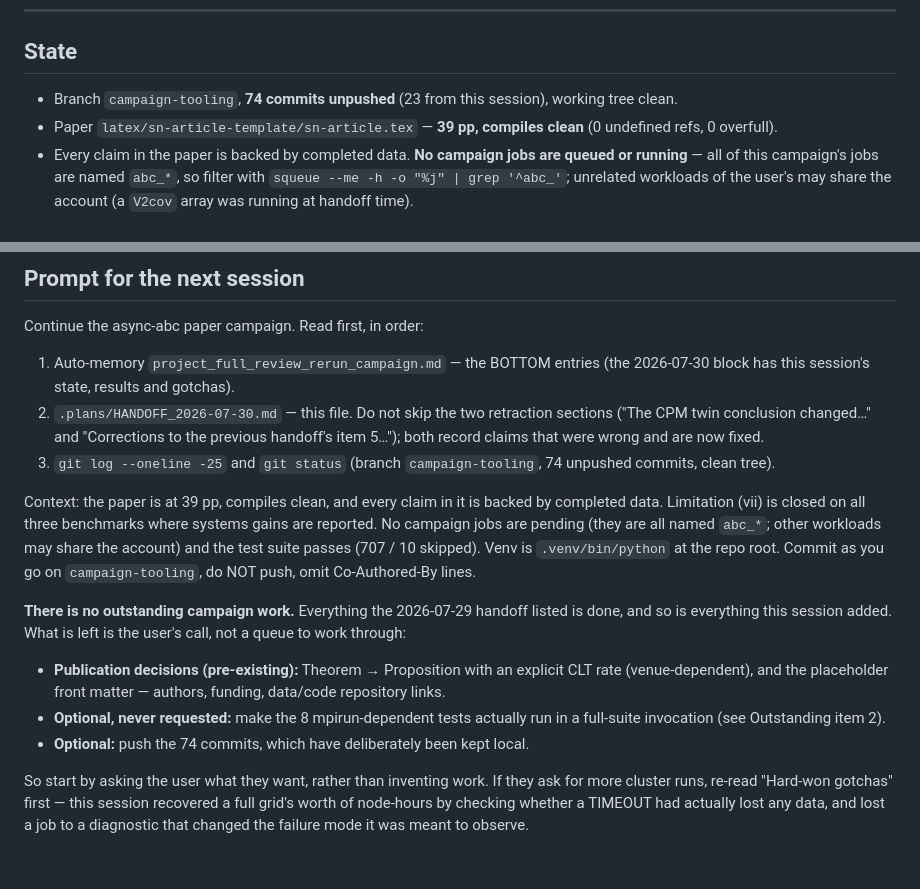
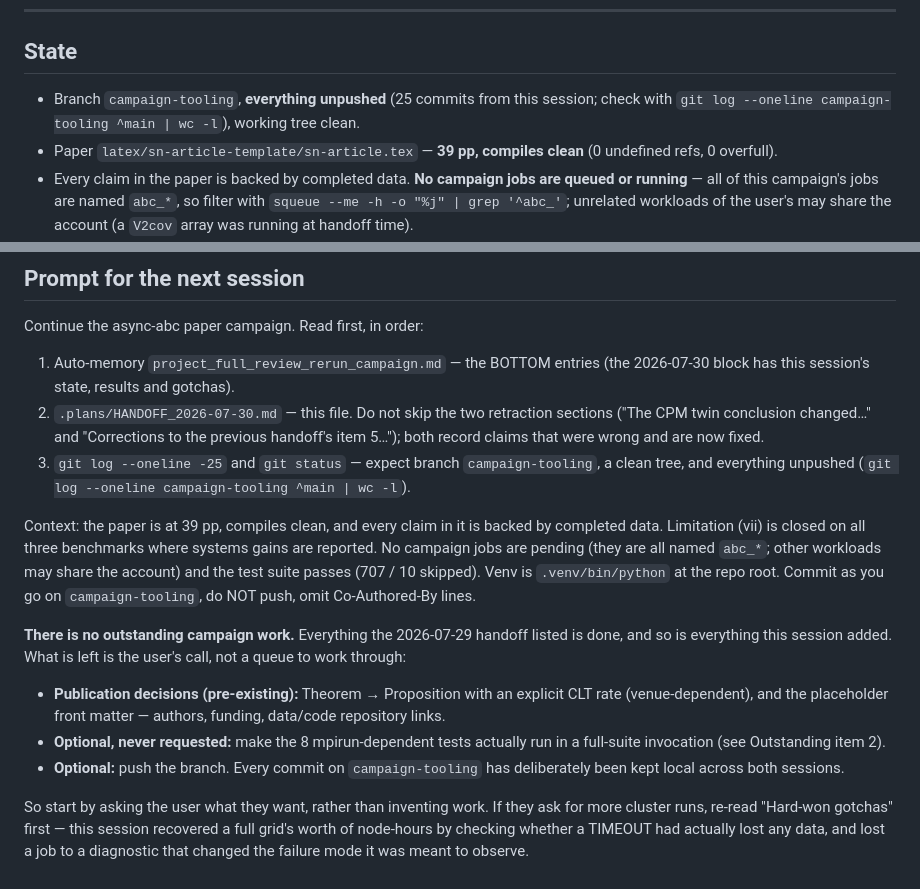
Before and after one commit to ju-he/async-abc-paper, a Markdown page: .plans/HANDOFF_2026-07-30.md, 2 parts joined by grey strips. Drawn GitHub-style.

Commit message:
docs: stop hardcoding the unpushed-commit count in the handoff
It said 74 in three places and was already 76, because each commit that
touches the handoff invalidates the number it just wrote. Replaced with the
command to check it.

```diff
--- a/.plans/HANDOFF_2026-07-30.md
+++ b/.plans/HANDOFF_2026-07-30.md
@@ -6,7 +6,8 @@ Paste the prompt at the bottom into a fresh session.
 
 ## State
 
-- Branch `campaign-tooling`, **74 commits unpushed** (23 from this session),
+- Branch `campaign-tooling`, **everything unpushed** (25 commits from this
+  session; check with `git log --oneline campaign-tooling ^main | wc -l`),
   working tree clean.
 - Paper `latex/sn-article-template/sn-article.tex` — **39 pp, compiles clean**
   (0 undefined refs, 0 overfull).
@@ -212,8 +213,9 @@ Continue the async-abc paper campaign. Read first, in order:
 2. `.plans/HANDOFF_2026-07-30.md` — this file. Do not skip the two retraction
    sections ("The CPM twin conclusion changed…" and "Corrections to the previous
    handoff's item 5…"); both record claims that were wrong and are now fixed.
-3. `git log --oneline -25` and `git status` (branch `campaign-tooling`,
-   74 unpushed commits, clean tree).
+3. `git log --oneline -25` and `git status` — expect branch `campaign-tooling`,
+   a clean tree, and everything unpushed
+   (`git log --oneline campaign-tooling ^main | wc -l`).
 
 Context: the paper is at 39 pp, compiles clean, and every claim in it is backed
 by completed data. Limitation (vii) is closed on all three benchmarks where
@@ -231,7 +233,8 @@ user's call, not a queue to work through:
   authors, funding, data/code repository links.
 - **Optional, never requested:** make the 8 mpirun-dependent tests actually run
   in a full-suite invocation (see Outstanding item 2).
-- **Optional:** push the 74 commits, which have deliberately been kept local.
+- **Optional:** push the branch. Every commit on `campaign-tooling` has
+  deliberately been kept local across both sessions.
 
 So start by asking the user what they want, rather than inventing work. If they
 ask for more cluster runs, re-read "Hard-won gotchas" first — this session
```
